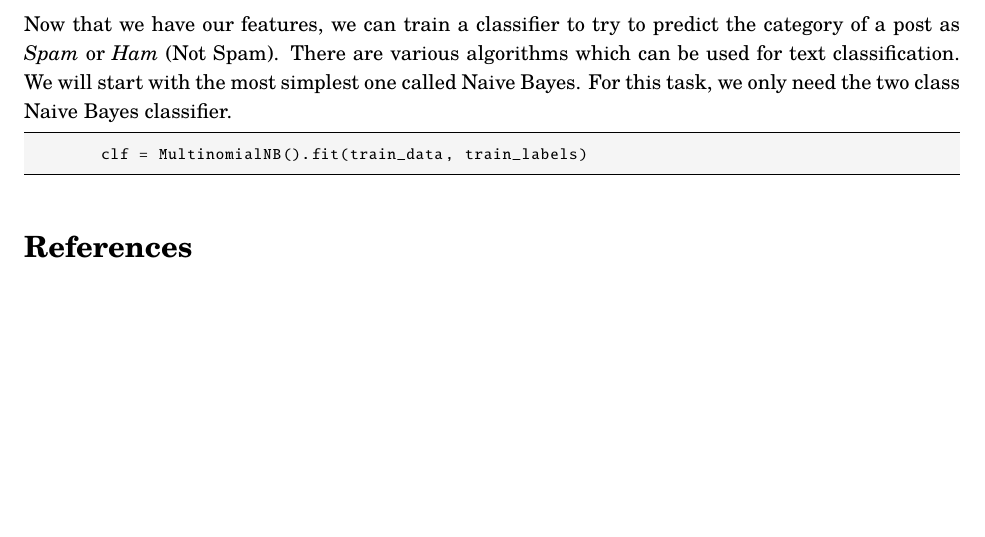
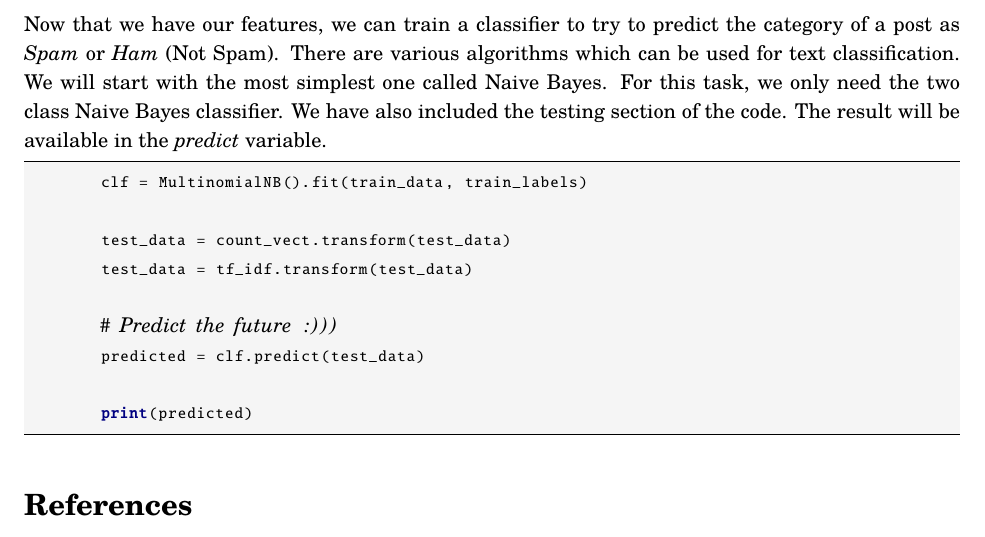
Before and after one commit to aligholamee/Datadigger, a LaTeX problem sheet (docs/assignment-3/report/DM_9531504_HW3.tex): part of page 3 of 3, cut so that both start at the same text, the shorter picture padded with empty space. The pictures show the PDF file docs/assignment-3/report/DM_9531504_HW3.pdf that the author committed with the source.

Commit message:
Checkpoint reached

```diff
--- a/docs/assignment-3/report/DM_9531504_HW3.tex
+++ b/docs/assignment-3/report/DM_9531504_HW3.tex
@@ -263,10 +263,17 @@ So far we have defined metrics that can be conducted to improve the features ext
 \end{python}
 
 \section{Text Classification}
-Now that we have our features, we can train a classifier to try to predict the category of a post as \textit{Spam} or \textit{Ham} (Not Spam). There are various algorithms which can be used for text classification. We will start with the most simplest one called Naive Bayes. For this task, we only need the two class Naive Bayes classifier.
+Now that we have our features, we can train a classifier to try to predict the category of a post as \textit{Spam} or \textit{Ham} (Not Spam). There are various algorithms which can be used for text classification. We will start with the most simplest one called Naive Bayes. For this task, we only need the two class Naive Bayes classifier. We have also included the testing section of the code. The result will be available in the \textit{predict} variable.
 \begin{python}
 	clf = MultinomialNB().fit(train_data, train_labels)
 
+	test_data = count_vect.transform(test_data)
+	test_data = tf_idf.transform(test_data)
+
+	# Predict the future :)))
+	predicted = clf.predict(test_data)
+
+	print(predicted)
 \end{python}
 \begin{thebibliography}{999}
 
```
Also changed, not shown: docs/assignment-3/report/DM_9531504_HW3.pdf, 2 other files.
